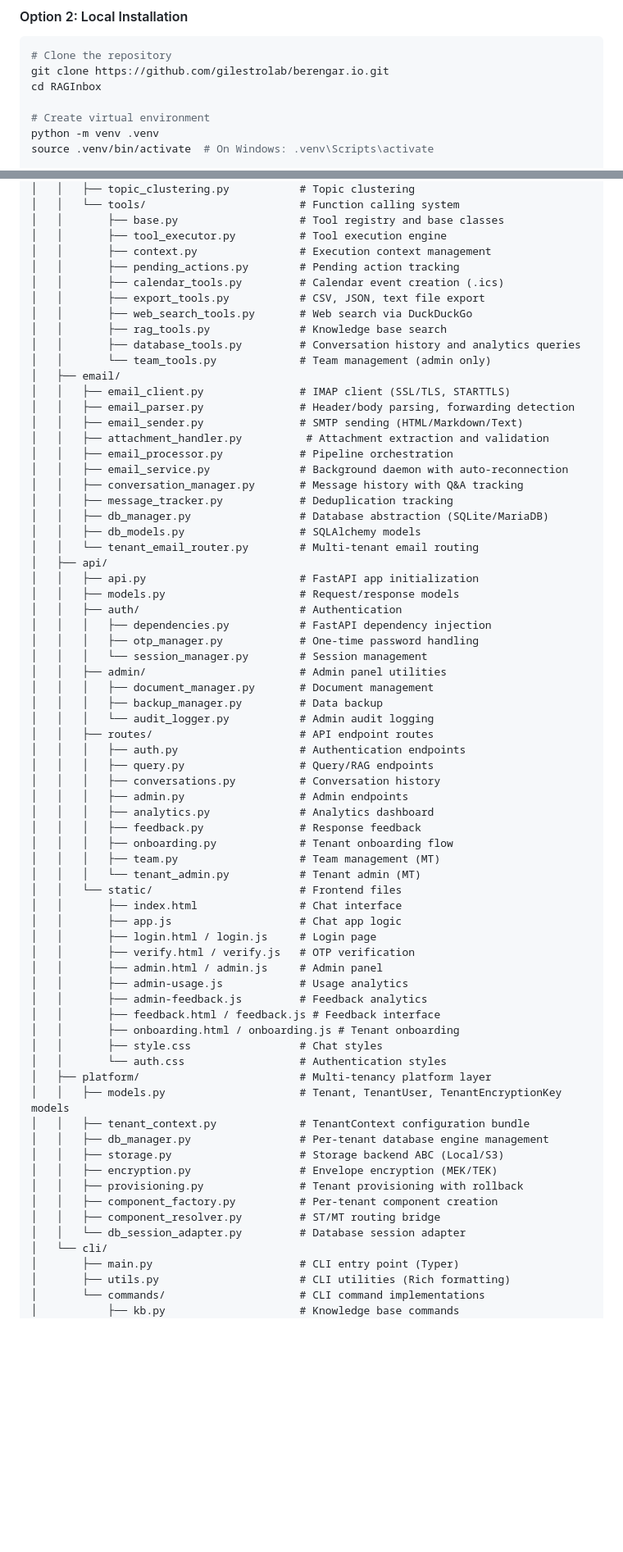
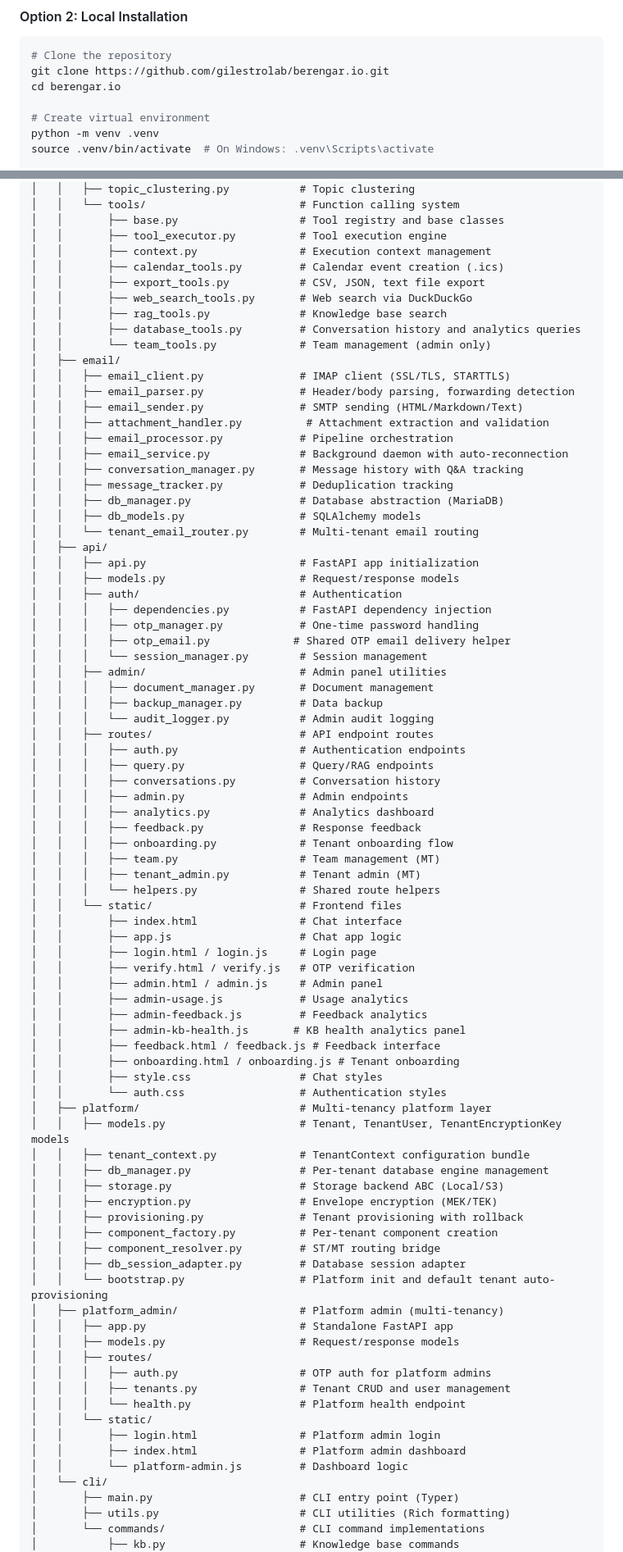
Before and after one commit to gilestrolab/berengario, a Markdown page: README.md, 2 parts joined by grey strips. Shown at 82% size. Rendered like a GitHub page; blank space fills up the shorter version.

````diff
--- a/README.md
+++ b/README.md
@@ -90,7 +90,7 @@ docker pull ghcr.io/gilestrolab/berengar.io:latest
 ```bash
 # Clone the repository
 git clone https://github.com/gilestrolab/berengar.io.git
-cd RAGInbox
+cd berengar.io
 
 # Create virtual environment
 python -m venv .venv
@@ -390,7 +396,6 @@ RAGInbox/
 │   │       ├── base.py                   # Tool registry and base classes
 │   │       ├── tool_executor.py          # Tool execution engine
 │   │       ├── context.py                # Execution context management
-│   │       ├── pending_actions.py        # Pending action tracking
 │   │       ├── calendar_tools.py         # Calendar event creation (.ics)
 │   │       ├── export_tools.py           # CSV, JSON, text file export
 │   │       ├── web_search_tools.py       # Web search via DuckDuckGo
@@ -406,7 +411,7 @@ RAGInbox/
 │   │   ├── email_service.py              # Background daemon with auto-reconnection
 │   │   ├── conversation_manager.py       # Message history with Q&A tracking
 │   │   ├── message_tracker.py            # Deduplication tracking
-│   │   ├── db_manager.py                 # Database abstraction (SQLite/MariaDB)
+│   │   ├── db_manager.py                 # Database abstraction (MariaDB)
 │   │   ├── db_models.py                  # SQLAlchemy models
 │   │   └── tenant_email_router.py        # Multi-tenant email routing
 │   ├── api/
@@ -415,6 +420,7 @@ RAGInbox/
 │   │   ├── auth/                         # Authentication
 │   │   │   ├── dependencies.py           # FastAPI dependency injection
 │   │   │   ├── otp_manager.py            # One-time password handling
+│   │   │   ├── otp_email.py             # Shared OTP email delivery helper
 │   │   │   └── session_manager.py        # Session management
 │   │   ├── admin/                        # Admin panel utilities
 │   │   │   ├── document_manager.py       # Document management
@@ -429,7 +435,8 @@ RAGInbox/
 │   │   │   ├── feedback.py               # Response feedback
 │   │   │   ├── onboarding.py             # Tenant onboarding flow
 │   │   │   ├── team.py                   # Team management (MT)
-│   │   │   └── tenant_admin.py           # Tenant admin (MT)
+│   │   │   ├── tenant_admin.py           # Tenant admin (MT)
+│   │   │   └── helpers.py                # Shared route helpers
 │   │   └── static/                       # Frontend files
 │   │       ├── index.html                # Chat interface
 │   │       ├── app.js                    # Chat app logic
@@ -438,6 +445,7 @@ RAGInbox/
 │   │       ├── admin.html / admin.js     # Admin panel
 │   │       ├── admin-usage.js            # Usage analytics
 │   │       ├── admin-feedback.js         # Feedback analytics
+│   │       ├── admin-kb-health.js       # KB health analytics panel
 │   │       ├── feedback.html / feedback.js # Feedback interface
 │   │       ├── onboarding.html / onboarding.js # Tenant onboarding
 │   │       ├── style.css                 # Chat styles
@@ -451,7 +459,19 @@ RAGInbox/
 │   │   ├── provisioning.py               # Tenant provisioning with rollback
 │   │   ├── component_factory.py          # Per-tenant component creation
 │   │   ├── component_resolver.py         # ST/MT routing bridge
-│   │   └── db_session_adapter.py         # Database session adapter
+│   │   ├── db_session_adapter.py         # Database session adapter
+│   │   └── bootstrap.py                  # Platform init and default tenant auto-provisioning
+│   ├── platform_admin/                   # Platform admin (multi-tenancy)
+│   │   ├── app.py                        # Standalone FastAPI app
+│   │   ├── models.py                     # Request/response models
+│   │   ├── routes/
+│   │   │   ├── auth.py                   # OTP auth for platform admins
+│   │   │   ├── tenants.py                # Tenant CRUD and user management
+│   │   │   └── health.py                 # Platform health endpoint
+│   │   └── static/
+│   │       ├── login.html                # Platform admin login
+│   │       ├── index.html                # Platform admin dashboard
+│   │       └── platform-admin.js         # Dashboard logic
 │   └── cli/
 │       ├── main.py                       # CLI entry point (Typer)
 │       ├── utils.py                      # CLI utilities (Rich formatting)
````
Also changed, not shown: other parts of README.md (+19 -13 lines).
